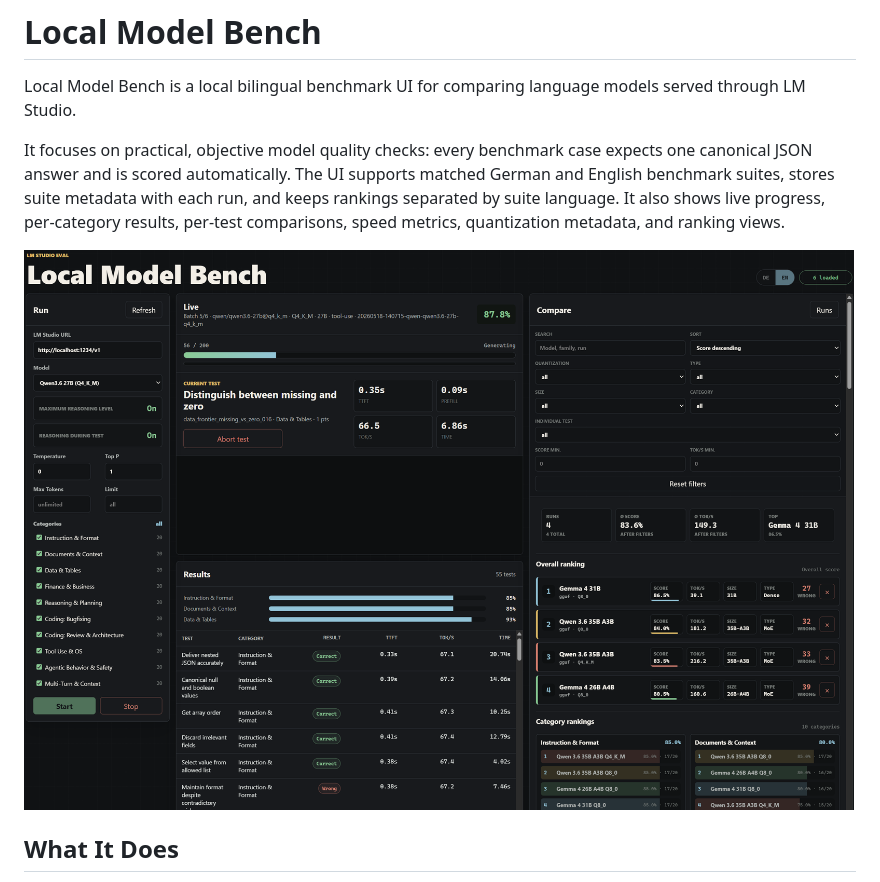
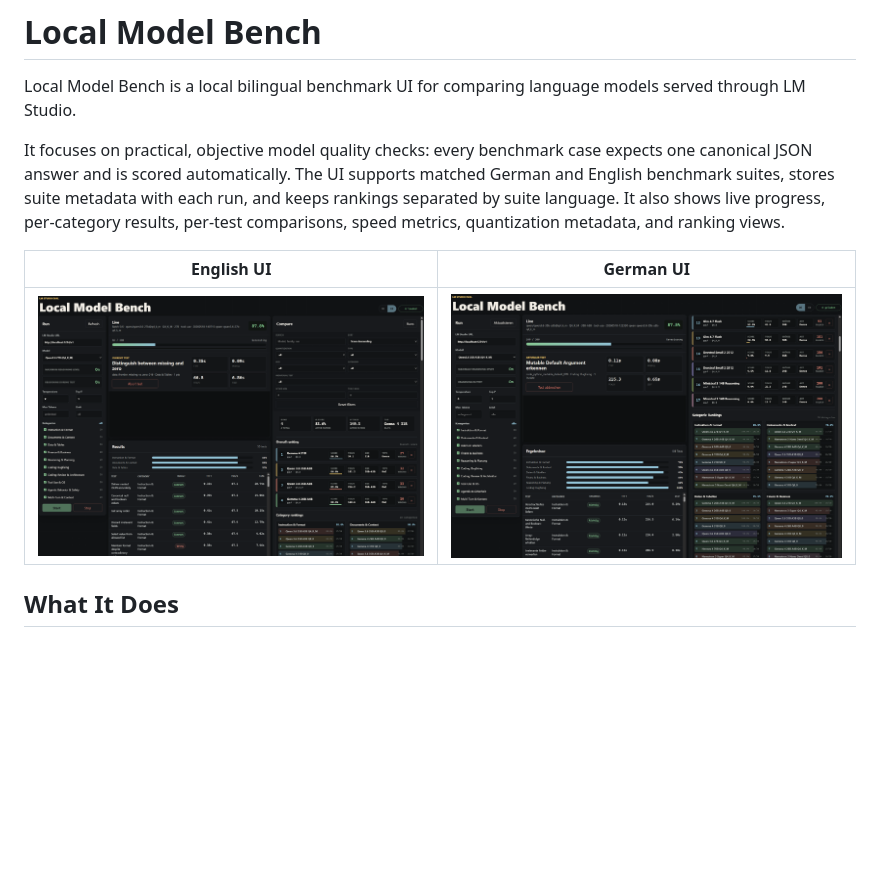
Before and after one commit to KickAssAngel/local-model-bench, a Markdown page: README.md, the part around the change. Rendered like a GitHub page; pictures changed too: docs/assets/local-model-bench-de.png (added); blank space fills up the shorter version.

Commit message:
Show bilingual screenshots in README

```diff
--- a/README.md
+++ b/README.md
@@ -4,7 +4,9 @@ Local Model Bench is a local bilingual benchmark UI for comparing language model
 
 It focuses on practical, objective model quality checks: every benchmark case expects one canonical JSON answer and is scored automatically. The UI supports matched German and English benchmark suites, stores suite metadata with each run, and keeps rankings separated by suite language. It also shows live progress, per-category results, per-test comparisons, speed metrics, quantization metadata, and ranking views.
 
-![Local Model Bench dashboard showing a live English benchmark run, result table, and rankings](docs/assets/local-model-bench-en.png)
+| English UI | German UI |
+| --- | --- |
+| ![Local Model Bench dashboard showing a live English benchmark run, result table, and rankings](docs/assets/local-model-bench-en.png) | ![Local Model Bench dashboard showing a live German benchmark run, result table, and category rankings](docs/assets/local-model-bench-de.png) |
 
 ## What It Does
 
```
